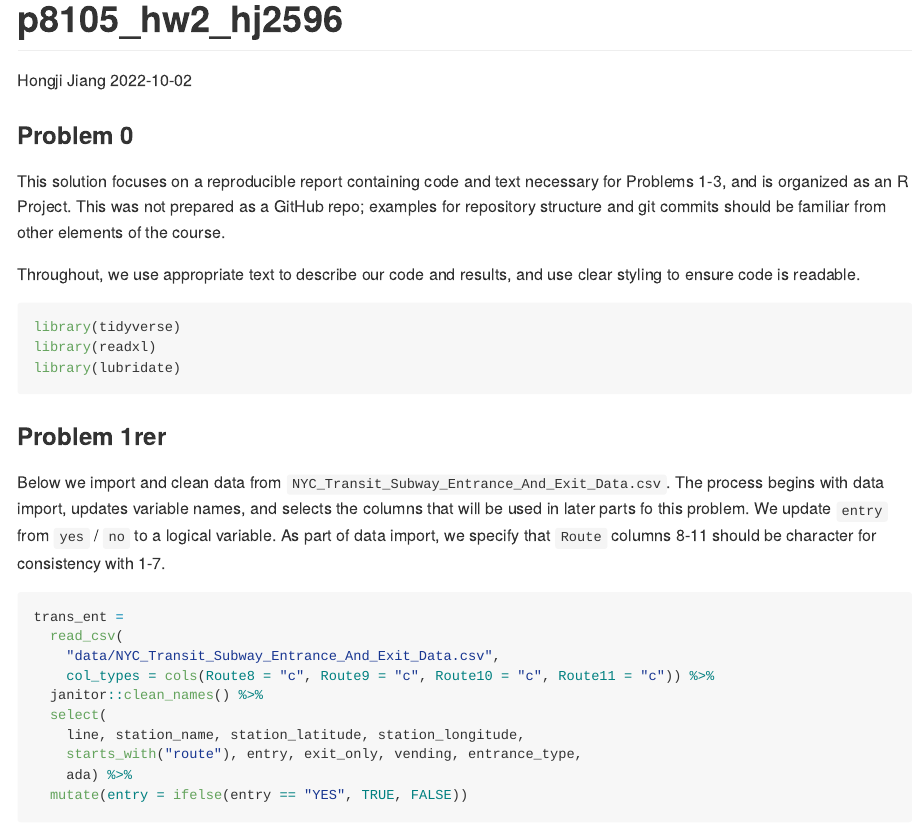
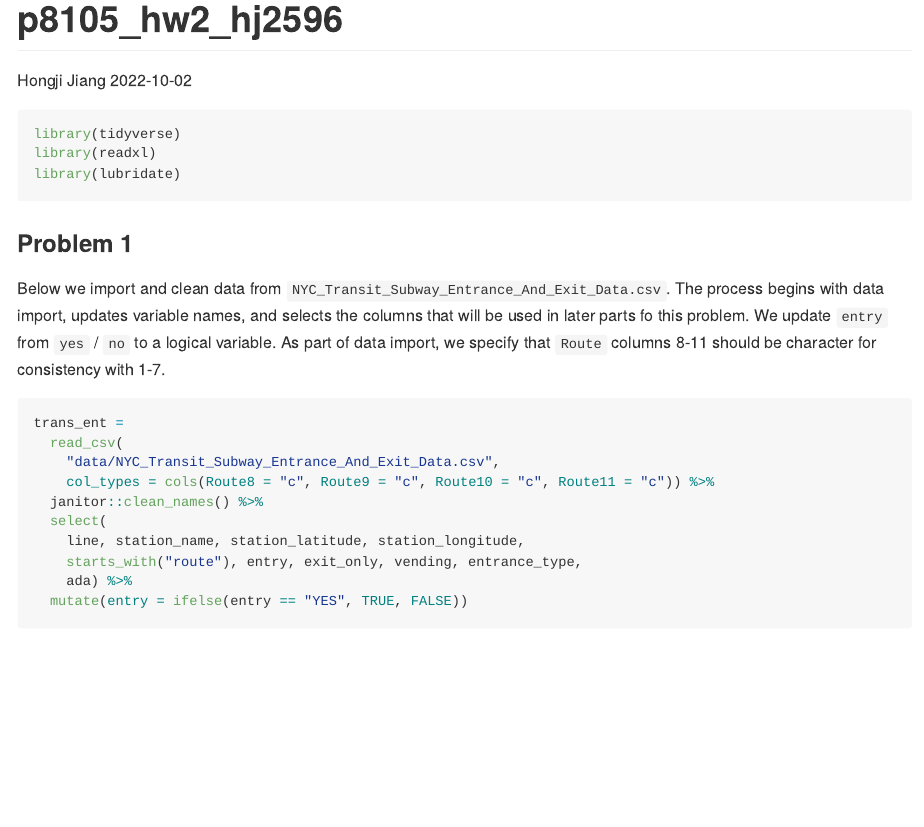
Before and after one commit to HongjiJ/p8105_hw2_hj2596, an R Markdown document (p8105_hw2_hj2596.Rmd): the page in a window 1100 px wide, from its top. The pictures show the output file p8105_hw2_hj2596.md that the author committed with the source, drawn offline in the style of GitHub; long lines of code are wrapped.

Commit message:
Change the title of problem1

````diff
--- a/p8105_hw2_hj2596.Rmd
+++ b/p8105_hw2_hj2596.Rmd
@@ -9,11 +9,6 @@ output: github_document
 knitr::opts_chunk$set(collapse = TRUE, message = FALSE)
 ```
 
-### Problem 0
-
-This solution focuses on a reproducible report containing code and text necessary for Problems 1-3, and is organized as an R Project. This was not prepared as a GitHub repo; examples for repository structure and git commits should be familiar from other elements of the course.
-
-Throughout, we use appropriate text to describe our code and results, and use clear styling to ensure code is readable.
 
 ```{r load_libraries}
 library(tidyverse)
@@ -22,7 +17,7 @@ library(lubridate)
 ```
 
 
-### Problem 1rer
+### Problem 1
 
 Below we import and clean data from `NYC_Transit_Subway_Entrance_And_Exit_Data.csv`. The process begins with data import, updates variable names, and selects the columns that will be used in later parts fo this problem. We update `entry` from `yes` / `no` to a logical variable. As part of data import, we specify that `Route` columns 8-11 should be character for consistency with 1-7.
 
````
Also changed, not shown: p8105_hw2_hj2596.md.
